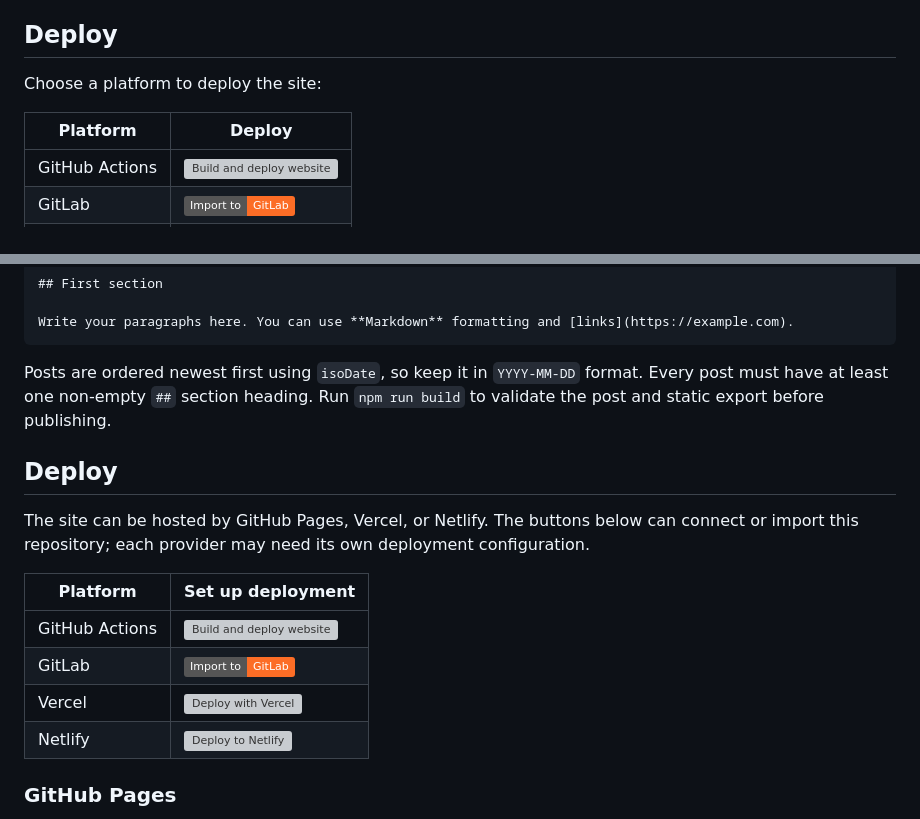
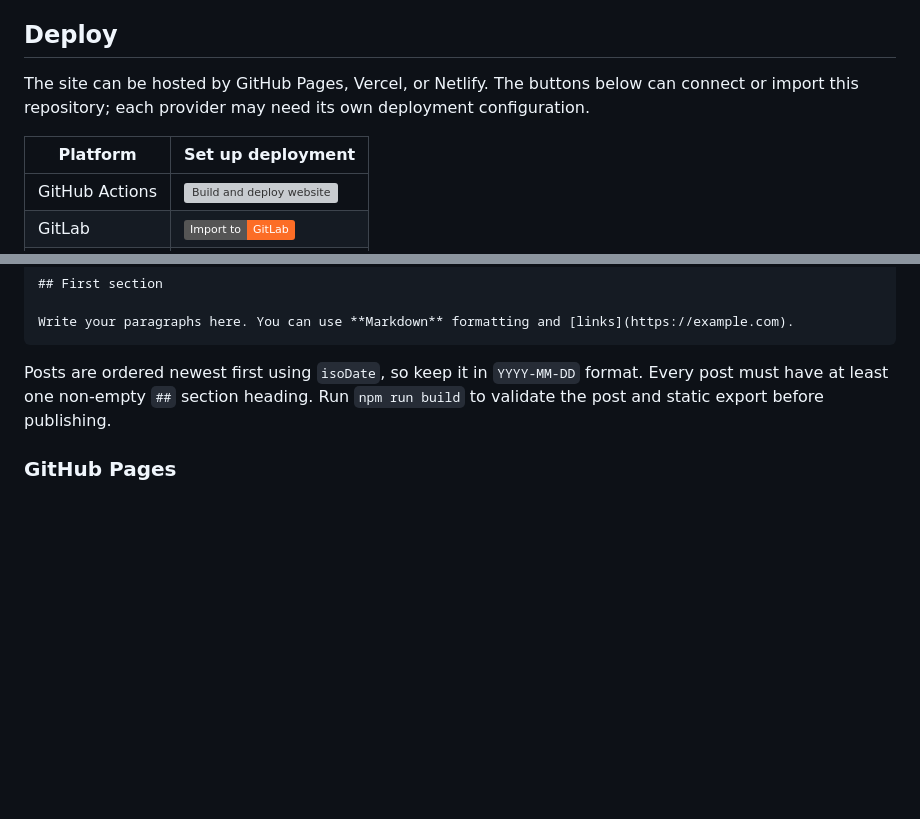
Before and after one commit to poonlonghei/poonlonghei.github.io, a Markdown page: README.md, 2 parts joined by grey strips. Rendered like a GitHub page; badges without logos; blank space fills up the shorter version; grey boxes are pictures that could not be loaded.

Commit message:
Revise deployment instructions in README
Updated deployment section to clarify hosting options and setup.

```diff
--- a/README.md
+++ b/README.md
@@ -4,9 +4,9 @@ A personal portfolio and blog built with **Next.js 16**, **React 19**, and **Typ
 
 ## Deploy
 
-Choose a platform to deploy the site:
+The site can be hosted by GitHub Pages, Vercel, or Netlify. The buttons below can connect or import this repository; each provider may need its own deployment configuration.
 
-| Platform | Deploy |
+| Platform | Set up deployment |
 | --- | --- |
 | GitHub Actions | [![Build and deploy website](https://github.com/poonlonghei/poonlonghei.github.io/actions/workflows/deploy.yml/badge.svg)](https://github.com/poonlonghei/poonlonghei.github.io/actions/workflows/deploy.yml) |
 | GitLab | [![Import to GitLab](https://img.shields.io/badge/Import%20to-GitLab-fc6d26?logo=gitlab&logoColor=white)](https://gitlab.com/projects/new#import_project) |
@@ -57,17 +57,6 @@ Write your paragraphs here. You can use **Markdown** formatting and [links](http
 
 Posts are ordered newest first using `isoDate`, so keep it in `YYYY-MM-DD` format. Every post must have at least one non-empty `##` section heading. Run `npm run build` to validate the post and static export before publishing.
 
-## Deploy
-
-The site can be hosted by GitHub Pages, Vercel, or Netlify. The buttons below can connect or import this repository; each provider may need its own deployment configuration.
-
-| Platform | Set up deployment |
-| --- | --- |
-| GitHub Actions | [![Build and deploy website](https://github.com/poonlonghei/poonlonghei.github.io/actions/workflows/deploy.yml/badge.svg)](https://github.com/poonlonghei/poonlonghei.github.io/actions/workflows/deploy.yml) |
-| GitLab | [![Import to GitLab](https://img.shields.io/badge/Import%20to-GitLab-fc6d26?logo=gitlab&logoColor=white)](https://gitlab.com/projects/new#import_project) |
-| Vercel | [![Deploy with Vercel](https://vercel.com/button)](https://vercel.com/new/clone?repository-url=https%3A%2F%2Fgithub.com%2Fpoonlonghei%2Fpoonlonghei.github.io) |
-| Netlify | [![Deploy to Netlify](https://www.netlify.com/img/deploy/button.svg)](https://app.netlify.com/start/deploy?repository=https://github.com/poonlonghei/poonlonghei.github.io) |
-
 ### GitHub Pages
 
 The workflow in `.github/workflows/deploy.yml` builds the static export and publishes `out/` to GitHub Pages when changes are pushed to `main`. You can also run it manually from the repository's **Actions** tab. In **Settings → Pages**, set the publishing source to **GitHub Actions**.
```
